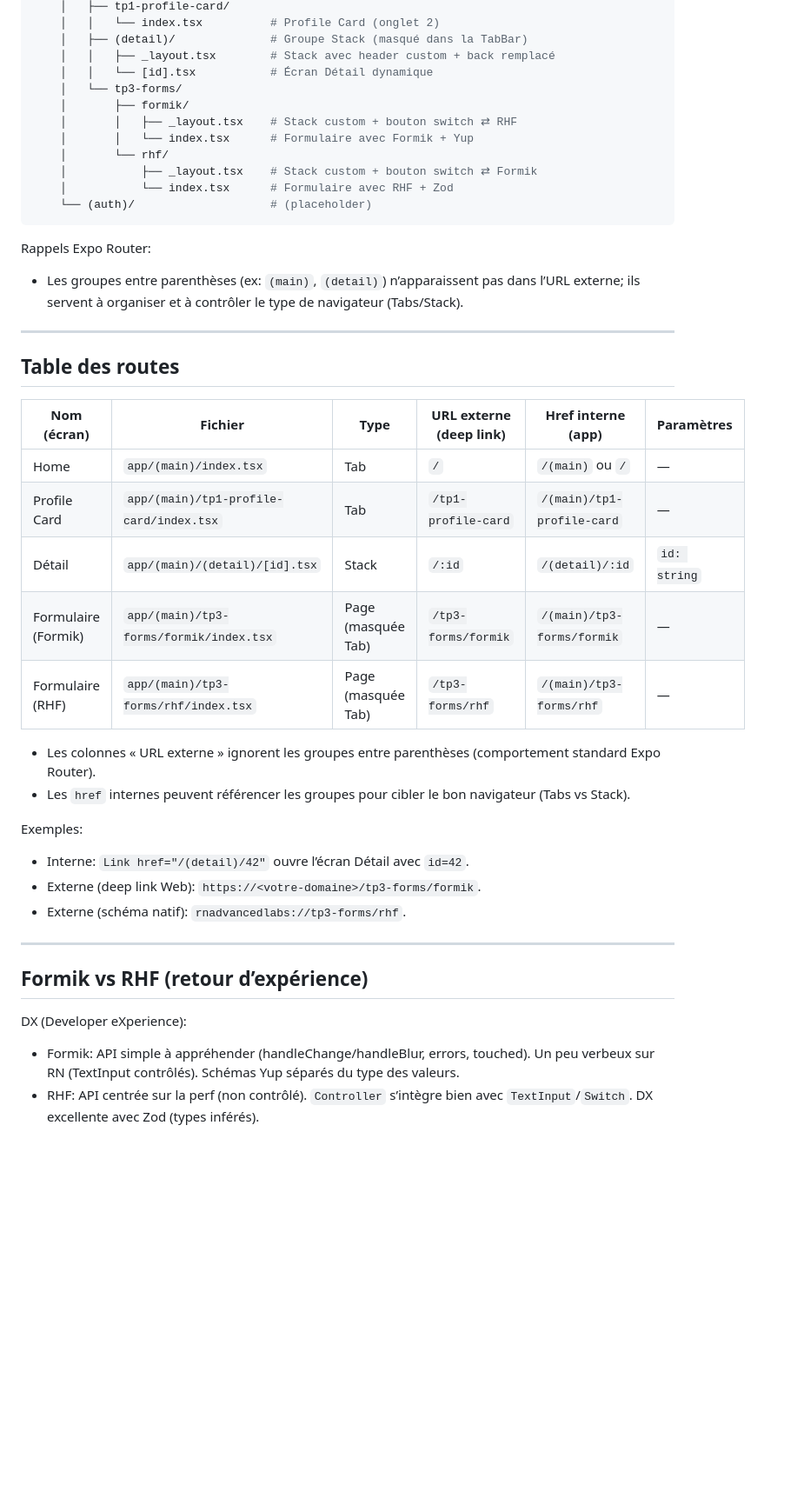
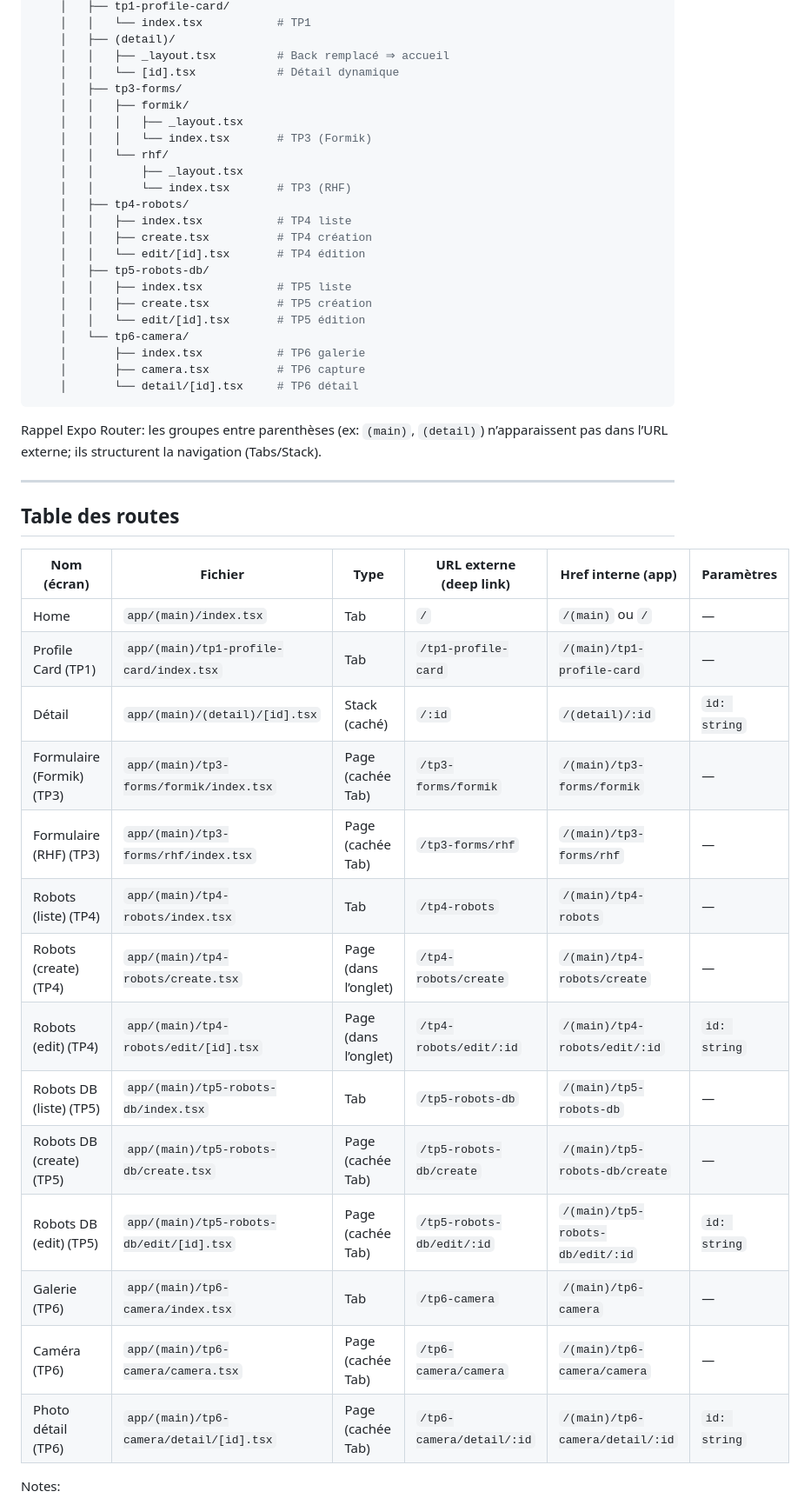
Before and after one commit to mathyscxsl/rn-advanced-labs, a Markdown page: README.md, the part around one of its changes. Shown at 87% size. Rendered like a GitHub page; blank space fills up the shorter version.

````diff
--- a/README.md
+++ b/README.md
@@ -67,49 +111,51 @@ rn-advanced-labs
     │   ├── tp1-profile-card/
-    │   │   └── index.tsx          # Profile Card (onglet 2)
-    │   ├── (detail)/              # Groupe Stack (masqué dans la TabBar)
-    │   │   ├── _layout.tsx        # Stack avec header custom + back remplacé
-    │   │   └── [id].tsx           # Écran Détail dynamique
-    │   └── tp3-forms/
-    │       ├── formik/
-    │       │   ├── _layout.tsx    # Stack custom + bouton switch ⇄ RHF
-    │       │   └── index.tsx      # Formulaire avec Formik + Yup
-    │       └── rhf/
-    │           ├── _layout.tsx    # Stack custom + bouton switch ⇄ Formik
-    │           └── index.tsx      # Formulaire avec RHF + Zod
-    └── (auth)/                    # (placeholder)
+    │   │   └── index.tsx           # TP1
+    │   ├── (detail)/
+    │   │   ├── _layout.tsx         # Back remplacé ⇒ accueil
+    │   │   └── [id].tsx            # Détail dynamique
+    │   ├── tp3-forms/
+    │   │   ├── formik/
+    │   │   │   ├── _layout.tsx
+    │   │   │   └── index.tsx       # TP3 (Formik)
+    │   │   └── rhf/
+    │   │       ├── _layout.tsx
+    │   │       └── index.tsx       # TP3 (RHF)
+    │   ├── tp4-robots/
+    │   │   ├── index.tsx           # TP4 liste
+    │   │   ├── create.tsx          # TP4 création
+    │   │   └── edit/[id].tsx       # TP4 édition
+    │   ├── tp5-robots-db/
+    │   │   ├── index.tsx           # TP5 liste
+    │   │   ├── create.tsx          # TP5 création
+    │   │   └── edit/[id].tsx       # TP5 édition
+    │   └── tp6-camera/
+    │       ├── index.tsx           # TP6 galerie
+    │       ├── camera.tsx          # TP6 capture
+    │       └── detail/[id].tsx     # TP6 détail
 ```
 
-Rappels Expo Router:
-
-- Les groupes entre parenthèses (ex: `(main)`, `(detail)`) n’apparaissent pas dans l’URL externe; ils servent à organiser et à contrôler le type de navigateur (Tabs/Stack).
+Rappel Expo Router: les groupes entre parenthèses (ex: `(main)`, `(detail)`) n’apparaissent pas dans l’URL externe; ils structurent la navigation (Tabs/Stack).
 
 ---
 
 ## Table des routes
 
-| Nom (écran)         | Fichier                                 | Type               | URL externe (deep link) | Href interne (app)         | Paramètres   |
-| ------------------- | --------------------------------------- | ------------------ | ----------------------- | -------------------------- | ------------ |
-| Home                | `app/(main)/index.tsx`                  | Tab                | `/`                     | `/(main)` ou `/`           | —            |
-| Profile Card        | `app/(main)/tp1-profile-card/index.tsx` | Tab                | `/tp1-profile-card`     | `/(main)/tp1-profile-card` | —            |
-| Détail              | `app/(main)/(detail)/[id].tsx`          | Stack              | `/:id`                  | `/(detail)/:id`            | `id: string` |
-| Formulaire (Formik) | `app/(main)/tp3-forms/formik/index.tsx` | Page (masquée Tab) | `/tp3-forms/formik`     | `/(main)/tp3-forms/formik` | —            |
-| Formulaire (RHF)    | `app/(main)/tp3-forms/rhf/index.tsx`    | Page (masquée Tab) | `/tp3-forms/rhf`        | `/(main)/tp3-forms/rhf`    | —            |
+| Nom (écran)               | Fichier                                  | Type                 | URL externe (deep link)   | Href interne (app)               | Paramètres   |
+| ------------------------- | ---------------------------------------- | -------------------- | ------------------------- | -------------------------------- | ------------ |
+| Home                      | `app/(main)/index.tsx`                   | Tab                  | `/`                       | `/(main)` ou `/`                 | —            |
+| Profile Card (TP1)        | `app/(main)/tp1-profile-card/index.tsx`  | Tab                  | `/tp1-profile-card`       | `/(main)/tp1-profile-card`       | —            |
+| Détail                    | `app/(main)/(detail)/[id].tsx`           | Stack (caché)        | `/:id`                    | `/(detail)/:id`                  | `id: string` |
+| Formulaire (Formik) (TP3) | `app/(main)/tp3-forms/formik/index.tsx`  | Page (cachée Tab)    | `/tp3-forms/formik`       | `/(main)/tp3-forms/formik`       | —            |
+| Formulaire (RHF) (TP3)    | `app/(main)/tp3-forms/rhf/index.tsx`     | Page (cachée Tab)    | `/tp3-forms/rhf`          | `/(main)/tp3-forms/rhf`          | —            |
+| Robots (liste) (TP4)      | `app/(main)/tp4-robots/index.tsx`        | Tab                  | `/tp4-robots`             | `/(main)/tp4-robots`             | —            |
+| Robots (create) (TP4)     | `app/(main)/tp4-robots/create.tsx`       | Page (dans l’onglet) | `/tp4-robots/create`      | `/(main)/tp4-robots/create`      | —            |
+| Robots (edit) (TP4)       | `app/(main)/tp4-robots/edit/[id].tsx`    | Page (dans l’onglet) | `/tp4-robots/edit/:id`    | `/(main)/tp4-robots/edit/:id`    | `id: string` |
+| Robots DB (liste) (TP5)   | `app/(main)/tp5-robots-db/index.tsx`     | Tab                  | `/tp5-robots-db`          | `/(main)/tp5-robots-db`          | —            |
+| Robots DB (create) (TP5)  | `app/(main)/tp5-robots-db/create.tsx`    | Page (cachée Tab)    | `/tp5-robots-db/create`   | `/(main)/tp5-robots-db/create`   | —            |
+| Robots DB (edit) (TP5)    | `app/(main)/tp5-robots-db/edit/[id].tsx` | Page (cachée Tab)    | `/tp5-robots-db/edit/:id` | `/(main)/tp5-robots-db/edit/:id` | `id: string` |
+| Galerie (TP6)             | `app/(main)/tp6-camera/index.tsx`        | Tab                  | `/tp6-camera`             | `/(main)/tp6-camera`             | —            |
+| Caméra (TP6)              | `app/(main)/tp6-camera/camera.tsx`       | Page (cachée Tab)    | `/tp6-camera/camera`      | `/(main)/tp6-camera/camera`      | —            |
+| Photo détail (TP6)        | `app/(main)/tp6-camera/detail/[id].tsx`  | Page (cachée Tab)    | `/tp6-camera/detail/:id`  | `/(main)/tp6-camera/detail/:id`  | `id: string` |
 
-- Les colonnes « URL externe » ignorent les groupes entre parenthèses (comportement standard Expo Router).
-- Les `href` internes peuvent référencer les groupes pour cibler le bon navigateur (Tabs vs Stack).
+Notes:
 
-Exemples:
-
-- Interne: `Link href="/(detail)/42"` ouvre l’écran Détail avec `id=42`.
-- Externe (deep link Web): `https://<votre-domaine>/tp3-forms/formik`.
-- Externe (schéma natif): `rnadvancedlabs://tp3-forms/rhf`.
-
----
-
-## Formik vs RHF (retour d’expérience)
-
-DX (Developer eXperience):
-
-- Formik: API simple à appréhender (handleChange/handleBlur, errors, touched). Un peu verbeux sur RN (TextInput contrôlés). Schémas Yup séparés du type des valeurs.
-- RHF: API centrée sur la perf (non contrôlé). `Controller` s’intègre bien avec `TextInput`/`Switch`. DX excellente avec Zod (types inférés).
-
````
Also changed, not shown: other parts of README.md (+119 -71 lines).
